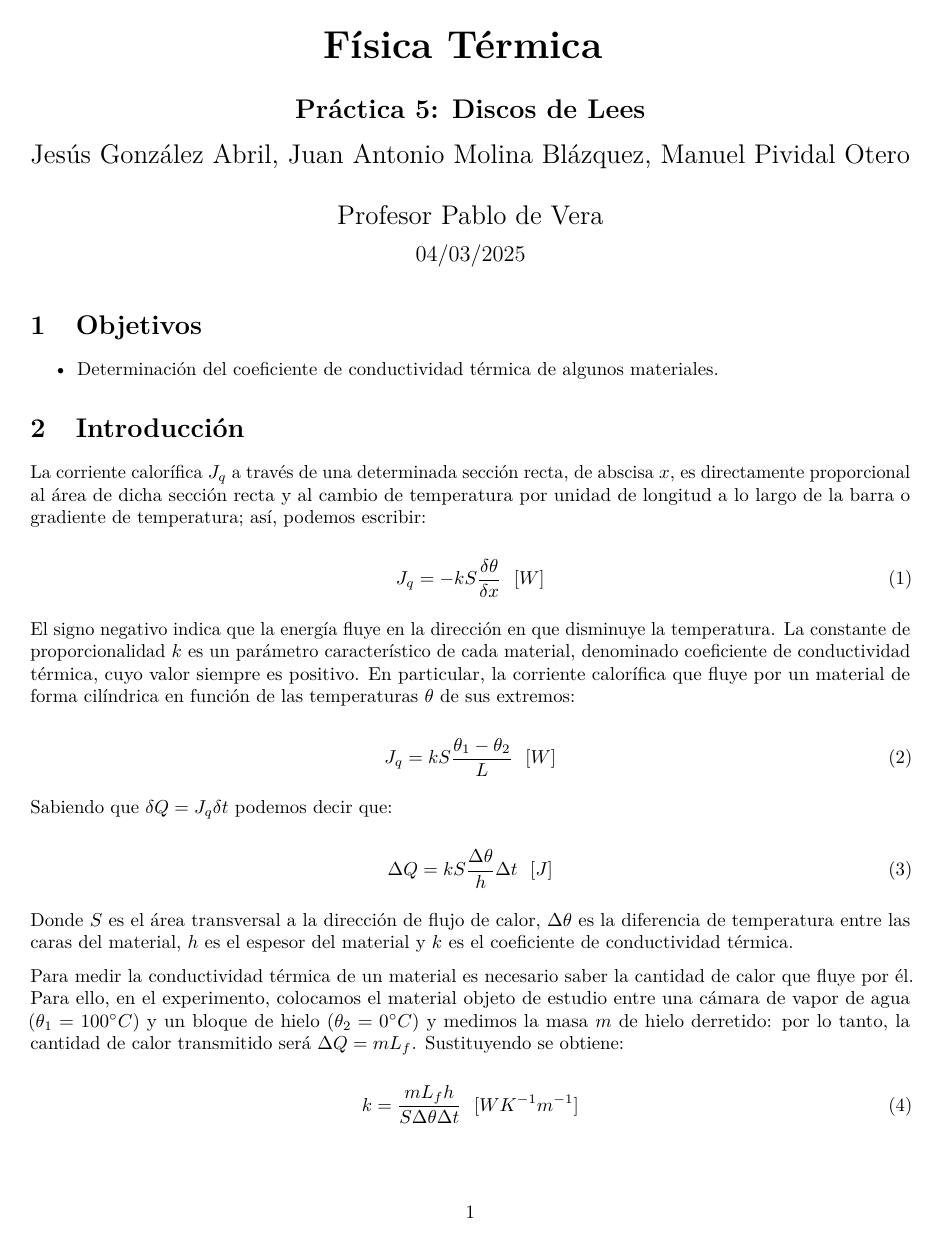
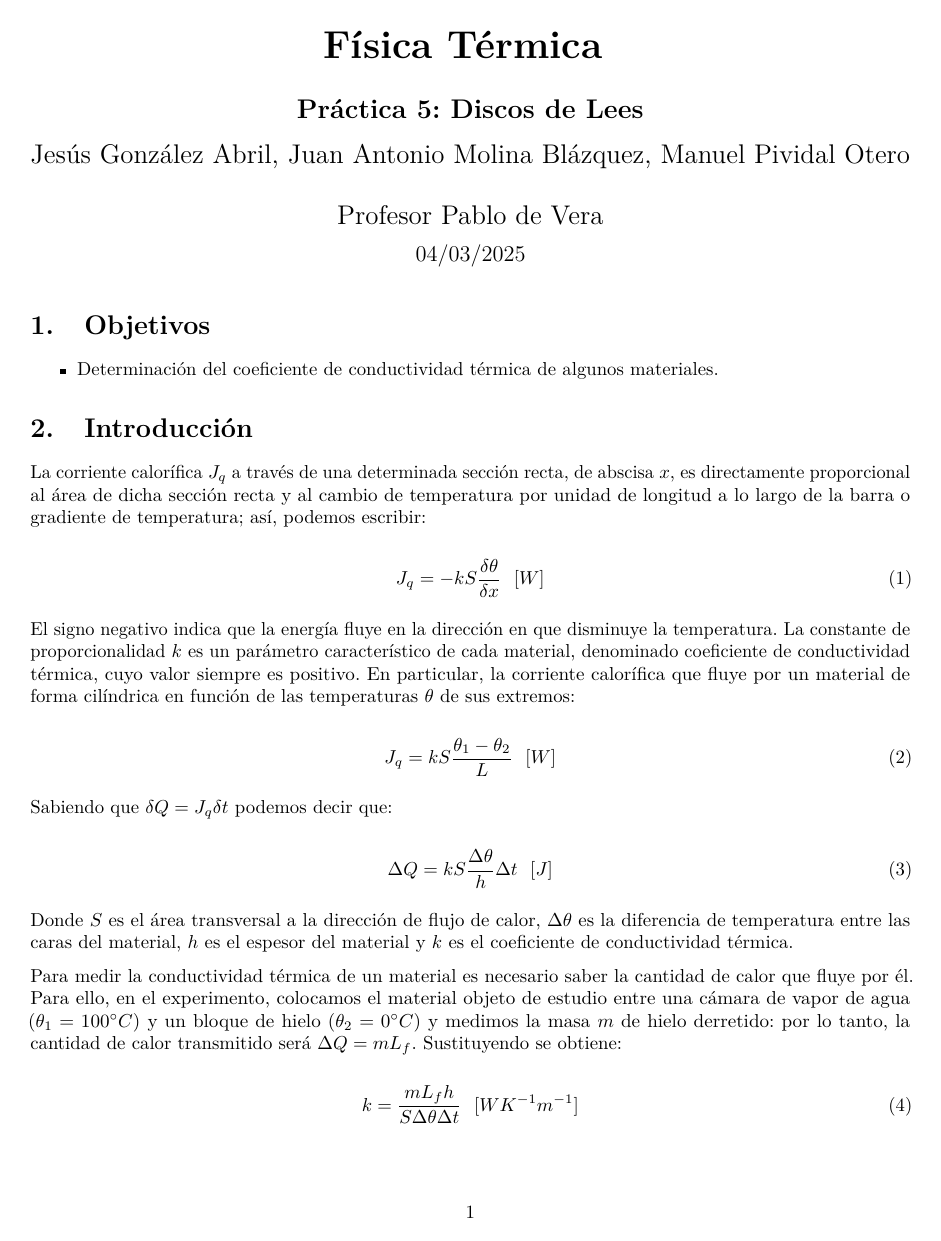
Before and after one commit to JesusGonzalezAbril/Fis-Term-24-25, an R Markdown document (Practica5/Practica5.Rmd): page 1 of 6. Rendered offline with R 4.5, knitr and Pandoc, then LaTeX, with nearby package versions.

Commit message:
THE LAST ONE

```diff
--- a/Practica5/Practica5.Rmd
+++ b/Practica5/Practica5.Rmd
@@ -12,7 +12,7 @@ header-includes:
 - \usepackage{subcaption}
 - \floatplacement{table}{H}
 - \usepackage{lipsum}
-#- \usepackage[spanish,es-tabla,es-nodecimaldot]{babel}
+- \usepackage[spanish,es-tabla,es-nodecimaldot]{babel}
 - \pretitle{\begin{center}\huge \bfseries Física Térmica \vspace{0.5cm} \\ \Large}
 - \posttitle{\end{center}}
 - \preauthor{\begin{center} \Large}
```
